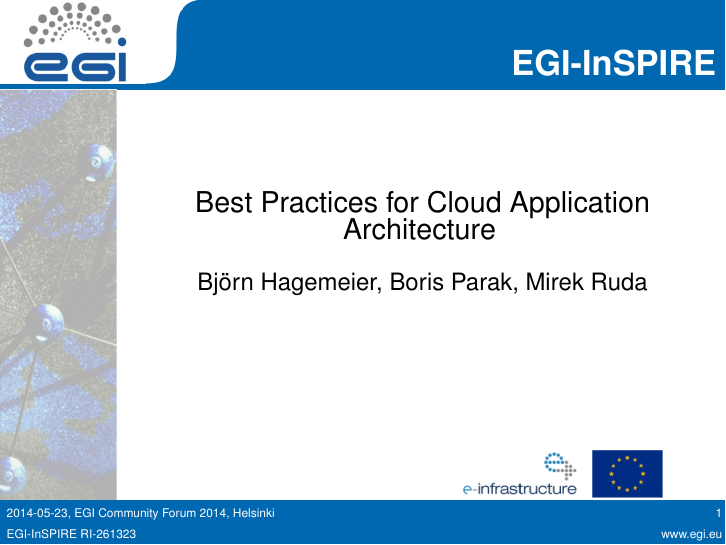
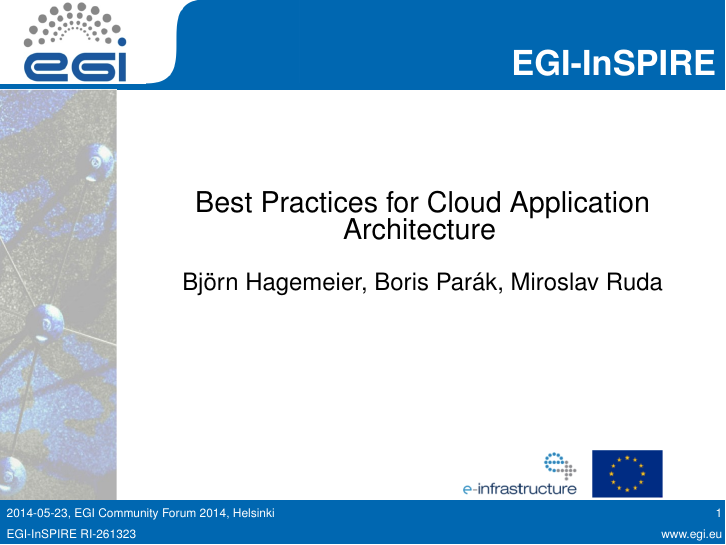
Before and after one commit to bhagemeier/cf14-best-practices, LaTeX slides (2014-05-23_Best_Practices.tex): page 1 of 37. Compiled offline with pdfLaTeX.

Commit message:
Updated names on the first slide

```diff
--- a/2014-05-23_Best_Practices.tex
+++ b/2014-05-23_Best_Practices.tex
@@ -21,7 +21,7 @@
 
 \title{Best Practices for Cloud Application Architecture}
 \subtitle{EGI Community Forum 2014}
-\author{Björn Hagemeier, Boris Parak, Mirek Ruda}
+\author{Björn Hagemeier, Boris Par\'ak, Miroslav Ruda}
 \date{2014-05-23, EGI Community Forum 2014, Helsinki}
 
 \AtBeginPart{\frame{\partpage}}
```
